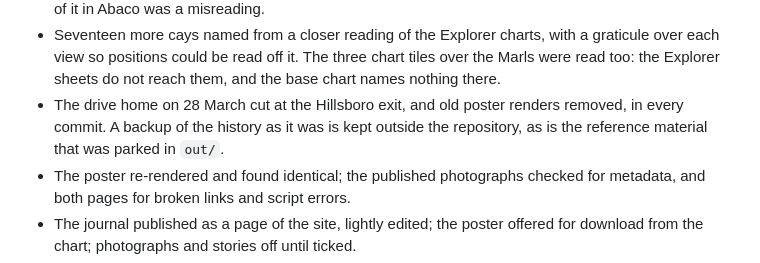
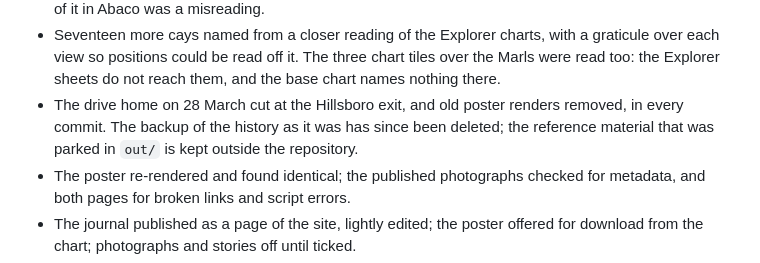
Before and after one commit to sjbowden/2024-Bahamas-Seabase-Map, a Markdown page: docs/open-items.md, the part around the change. Drawn GitHub-style.

Commit message:
Note that the backup of the old history is gone
Co-Authored-By: Claude Opus 5.5 <noreply@anthropic.com>
Claude-Session: https://claude.ai/code/session_016UnQTaec7qQhHH3Knn9Vnc

```diff
--- a/docs/open-items.md
+++ b/docs/open-items.md
@@ -107,8 +107,9 @@ still sit on a name.
   tiles over the Marls were read too: the Explorer sheets do not reach them,
   and the base chart names nothing there.
 - The drive home on 28 March cut at the Hillsboro exit, and old poster renders
-  removed, in every commit. A backup of the history as it was is kept outside
-  the repository, as is the reference material that was parked in `out/`.
+  removed, in every commit. The backup of the history as it was has since been
+  deleted; the reference material that was parked in `out/` is kept outside the
+  repository.
 - The poster re-rendered and found identical; the published photographs checked
   for metadata, and both pages for broken links and script errors.
 - The journal published as a page of the site, lightly edited; the poster offered
```
